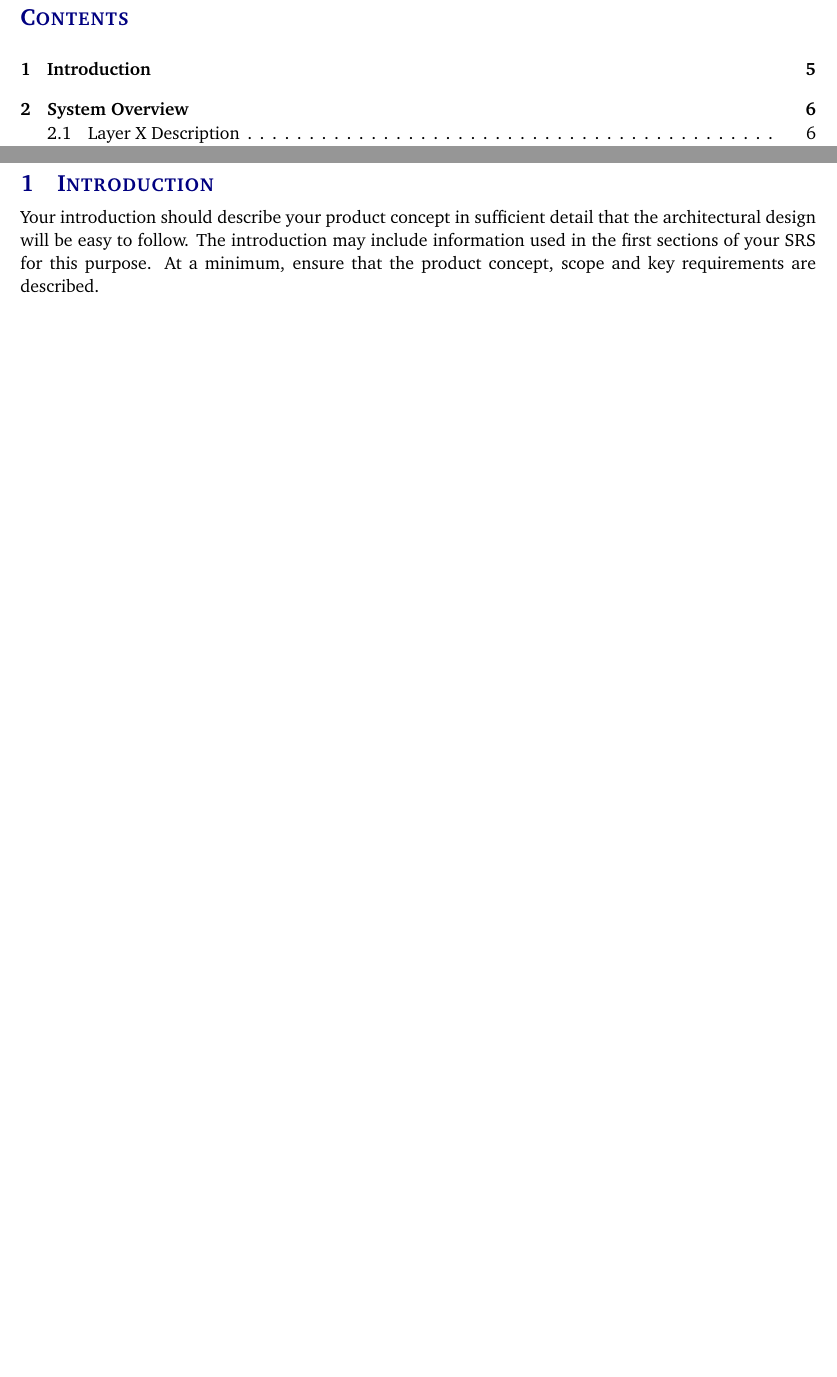
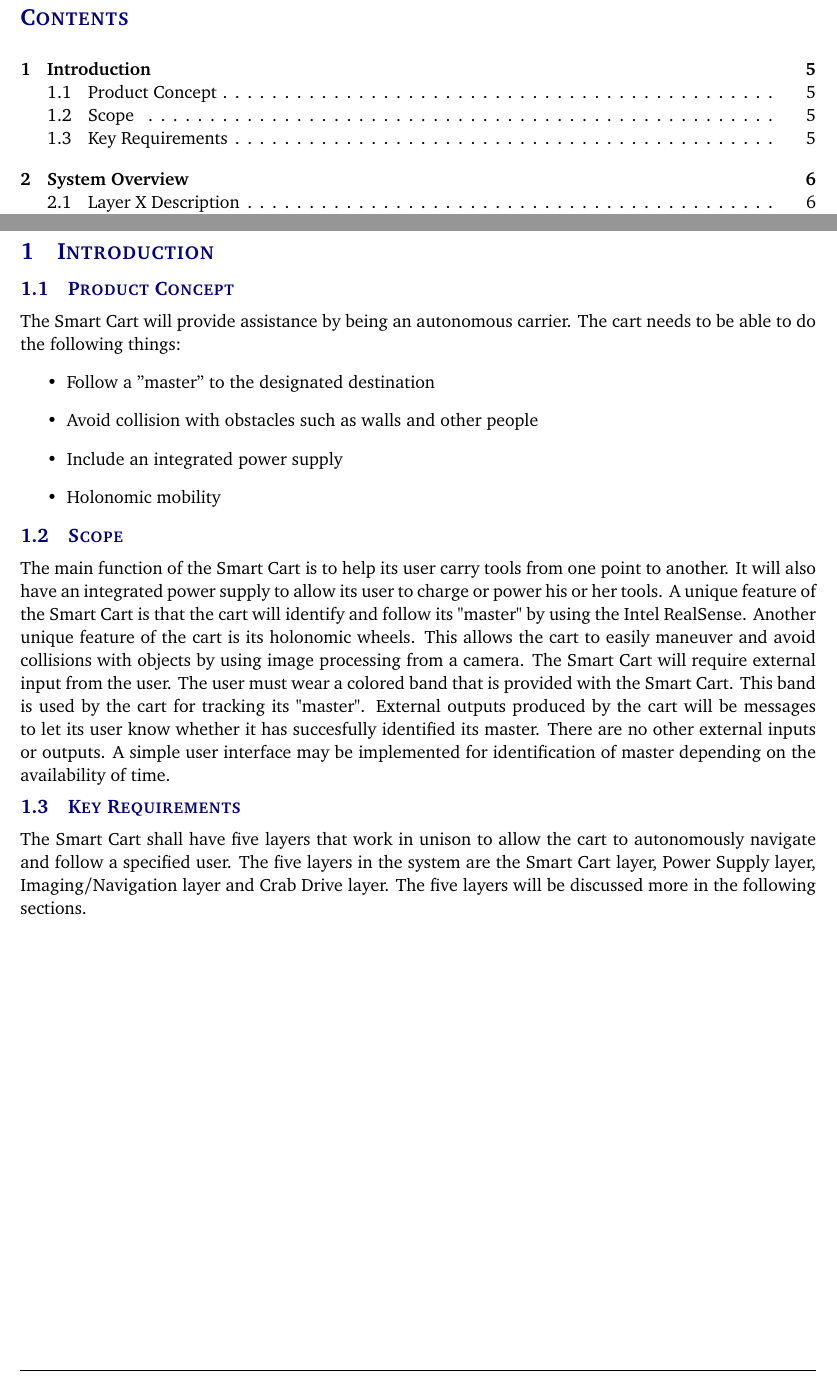
Before and after one commit to peggysoh/Senior_Design, a LaTeX document (architectural-design-specification-latex/architectural_design_specification.tex, which reads architectural-design-specification-latex/tex/introduction.tex): two parts of pages 3 and 5 of 14, joined at a grey line, cut so that both start at the same text, the shorter picture padded with empty space. Compiled offline with pdfLaTeX.

Commit message:
Introduction
introduction done

```diff
--- a/architectural-design-specification-latex/tex/introduction.tex
+++ b/architectural-design-specification-latex/tex/introduction.tex
@@ -1 +1,14 @@
-Your introduction should describe your product concept in sufficient detail that the architectural design will be easy to follow. The introduction may include information used in the first sections of your SRS for this purpose. At a minimum, ensure that the product concept, scope and key requirements are described.
+\subsection{Product Concept}
+The Smart Cart will provide assistance by being an autonomous carrier. The cart needs to be able to do the following things:
+\begin{itemize}
+	\item Follow a ''master'' to the designated destination
+	\item Avoid collision with obstacles such as walls and other people
+	\item Include an integrated power supply
+	\item Holonomic mobility
+\end{itemize}
+
+\subsection{Scope}
+The main function of the Smart Cart is to help its user carry tools from one point to another. It will also have an integrated power supply to allow its user to charge or power his or her tools. A unique feature of the Smart Cart is that the cart will identify and follow its "master" by using the Intel RealSense. Another unique feature of the cart is its holonomic wheels. This allows the cart to easily maneuver and avoid collisions with objects by using image processing from a camera. The Smart Cart will require external input from the user. The user must wear a colored band that is provided with the Smart Cart. This band is used by the cart for tracking its "master". External outputs produced by the cart will be messages to let its user know whether it has succesfully identified its master. There are no other external inputs or outputs. A simple user interface may be implemented for identification of master depending on the availability of time.
+
+\subsection{Key Requirements}
+The Smart Cart shall have five layers that work in unison to allow the cart to autonomously navigate and follow a specified user. The five layers in the system are the Smart Cart layer, Power Supply layer, Imaging/Navigation layer and Crab Drive layer. The five layers will be discussed more in the following sections.
```
Also changed, not shown: 6 other files.
